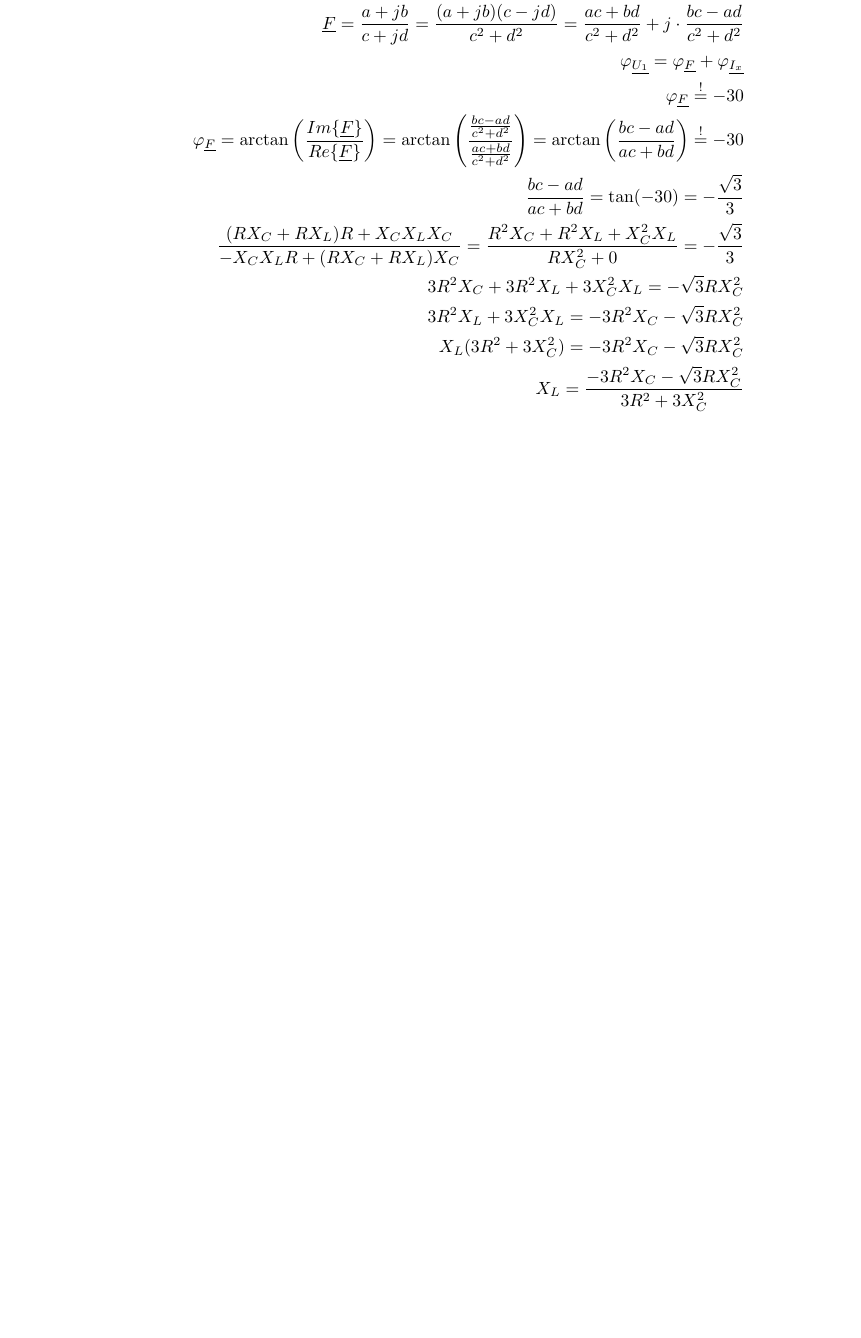
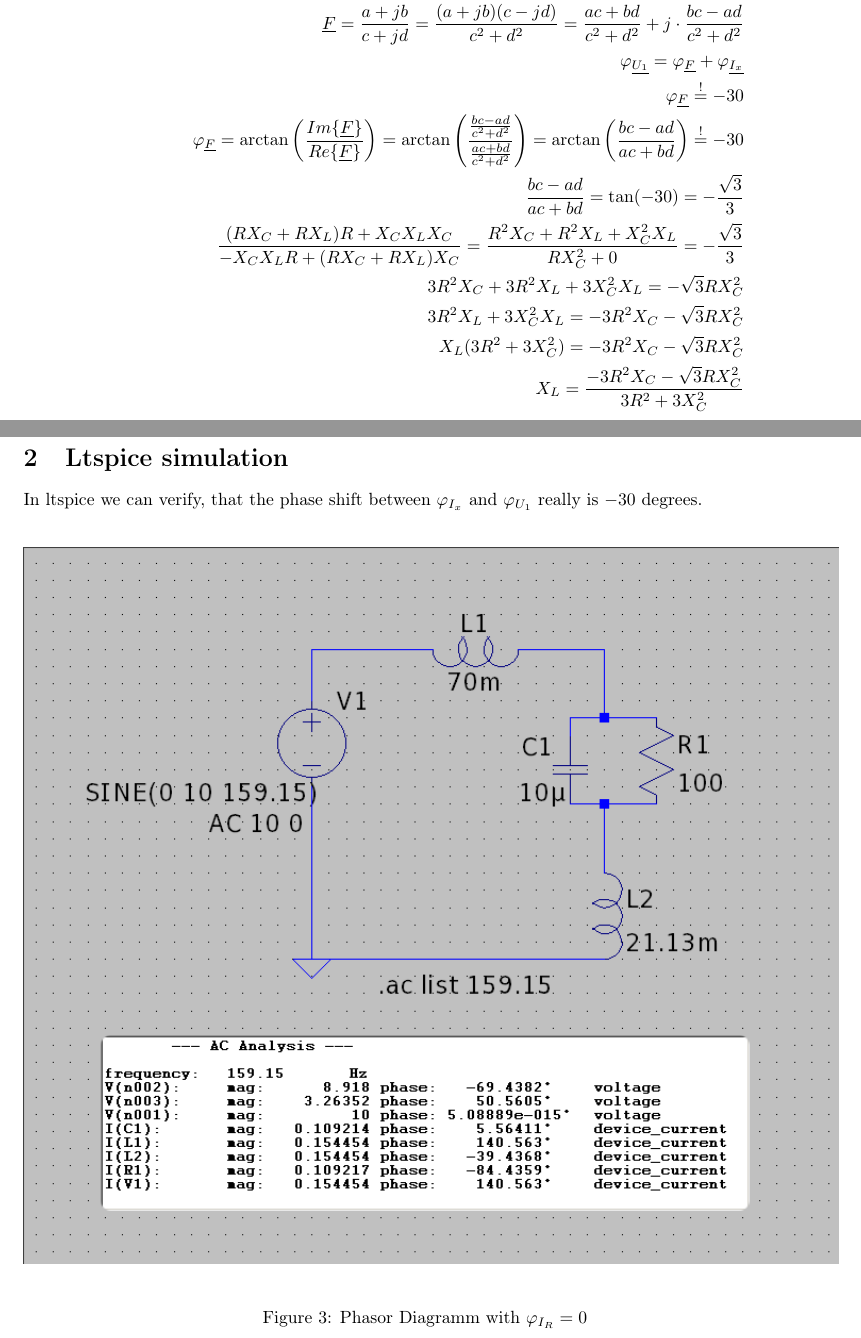
Before and after one commit to PaideiaDilemma/GEN-UE, a LaTeX document (UE05/latex/GRxx_UE05.tex): part of page 3 of 3 before the commit and two parts of pages 3 and 4 of 4 after it, the two joined at a grey line, cut so that both start at the same text, the shorter picture padded with empty space. Compiled offline with pdfLaTeX.

Commit message:
ltspice -30 deg yay :)

```diff
--- a/UE05/latex/GRxx_UE05.tex
+++ b/UE05/latex/GRxx_UE05.tex
@@ -168,4 +168,18 @@ Now we calculate the value of the unknown element. We know from above it has to
 	X_L = \frac{-3R^2X_C -\sqrt{3}RX_C^2}{3R^2 + 3X_C^2}
 \end{align*}
 
+
+
+
+\clearpage
+\section{Ltspice simulation}
+In ltspice we can verify, that the phase shift between $\varphi_{I_{x}}$ and $\varphi_{U_{1}}$
+really is $-30$ degrees. \\
+\begin{figure}[h!]
+	\centering
+	\includegraphics[scale=0.6]{./Figures/assignment5_sim_aclist.png}
+	\label{sim_1}
+	\caption{Phasor Diagramm with $\varphi_{I_{R}} = 0$}
+\end{figure}
+
 \end{document}
```
Also changed, not shown: UE05/latex/Figures/assignment5_sim_aclist.png (added), 1 other file.
